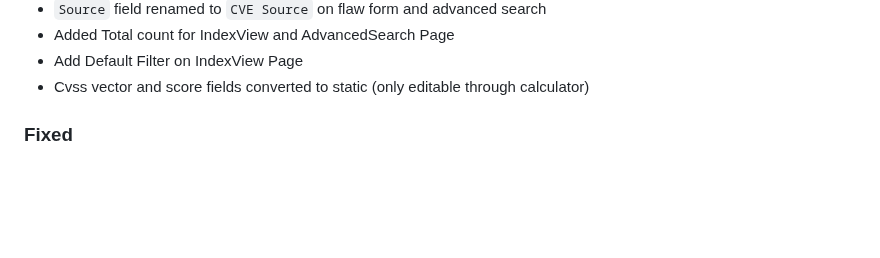
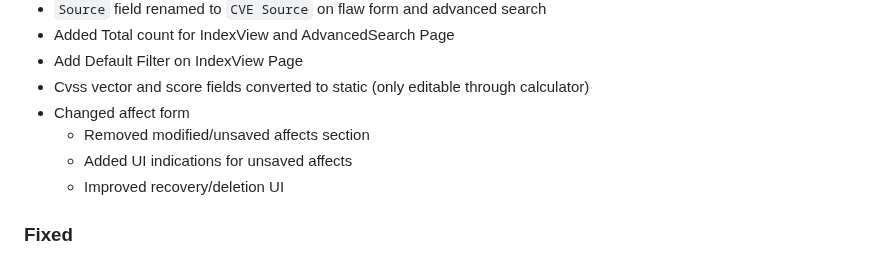
Before and after one commit to RedHatProductSecurity/osim, a Markdown page: CHANGELOG.md, the part around the change. Rendered like a GitHub page; blank space fills up the shorter version.

Commit message:
📝 Update change log

```diff
--- a/CHANGELOG.md
+++ b/CHANGELOG.md
@@ -31,6 +31,10 @@
 * Added Total count for IndexView and AdvancedSearch Page
 * Add Default Filter on IndexView Page
 * Cvss vector and score fields converted to static (only editable through calculator)
+* Changed affect form
+  * Removed modified/unsaved affects section
+  * Added UI indications for unsaved affects
+  * Improved recovery/deletion UI
 
 ### Fixed
 * Fixed overlap on edit buttons at References and Acknowledgements items
```
